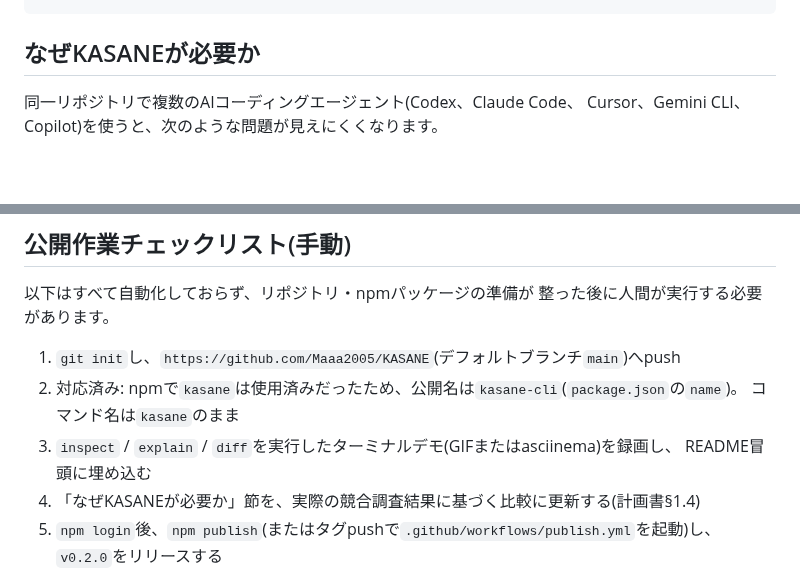
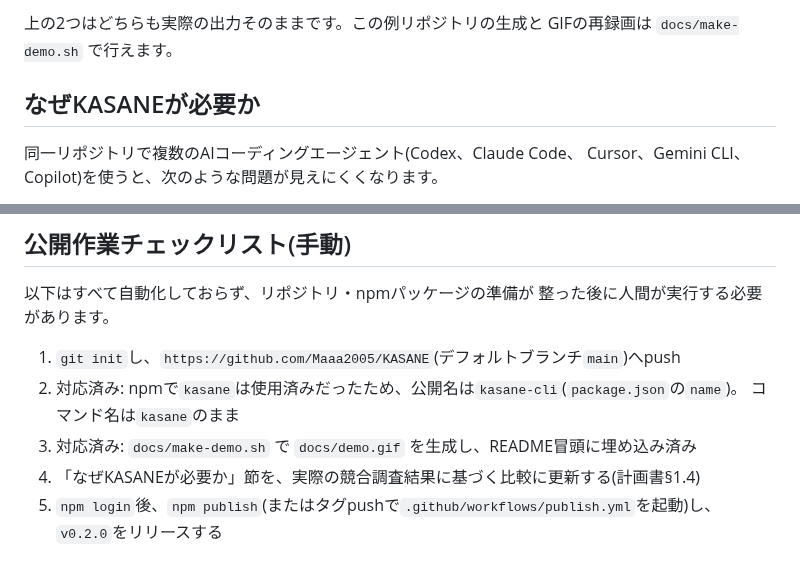
Before and after one commit to Maaa2005/KASANE, a Markdown page: README.ja.md, 2 parts joined by grey strips. GitHub-like rendering; blank space fills up the shorter version.

```diff
--- a/README.ja.md
+++ b/README.ja.md
@@ -52,3 +81,5 @@ Run `kasane explain --agent claude` for details.
+上の2つはどちらも実際の出力そのままです。この例リポジトリの生成と
+GIFの再録画は `docs/make-demo.sh` で行えます。
 
 ## なぜKASANEが必要か
 
@@ -167,8 +198,7 @@ Claude・Geminiなど他モデルの正確なトークン数とは一致しま
 1. `git init`し、`https://github.com/Maaa2005/KASANE`(デフォルトブランチ`main`)へpush
 2. 対応済み: npmで`kasane`は使用済みだったため、公開名は`kasane-cli`(`package.json`の`name`)。
    コマンド名は`kasane`のまま
-3. `inspect` / `explain` / `diff`を実行したターミナルデモ(GIFまたはasciinema)を録画し、
-   README冒頭に埋め込む
+3. 対応済み: `docs/make-demo.sh` で `docs/demo.gif` を生成し、README冒頭に埋め込み済み
 4. 「なぜKASANEが必要か」節を、実際の競合調査結果に基づく比較に更新する(計画書§1.4)
 5. `npm login`後、`npm publish`(またはタグpushで`.github/workflows/publish.yml`を起動)し、
    `v0.2.0`をリリースする
```
Also changed, not shown: other parts of README.ja.md (+47 -18 lines), README.md (+51 -21 lines), docs/demo.gif (added), 2 other files.
